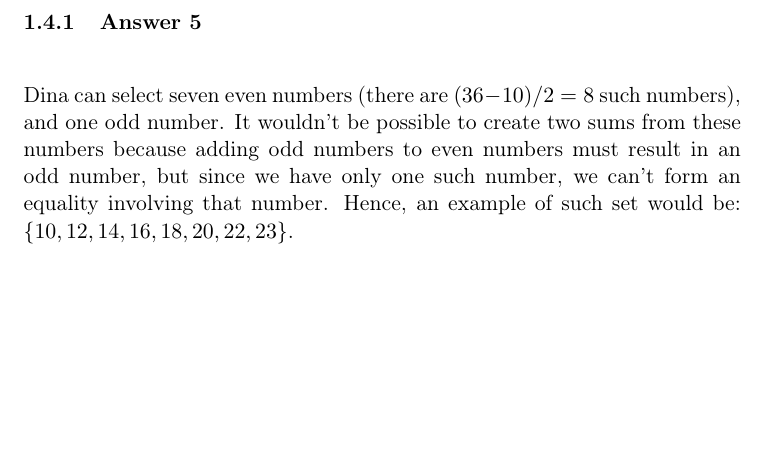
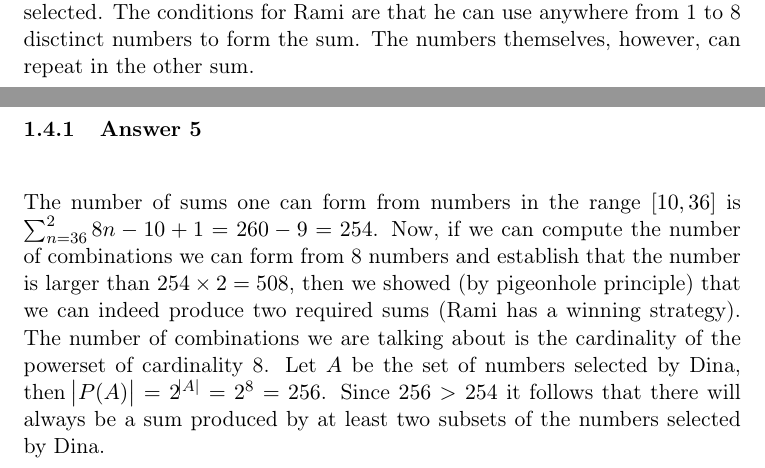
Before and after one commit to wvxvw/uni-discrete-mathematics, a LaTeX problem sheet (assignment-14.tex): part of page 6 of 6 before the commit and two parts of pages 5 and 6 of 6 after it, the two joined at a grey line, cut at the place of the change, the shorter picture padded with empty space. Compiled offline with pdfLaTeX.

Commit message:
Fixed the last question.

```diff
--- a/assignment-14.tex
+++ b/assignment-14.tex
@@ -246,14 +246,20 @@ barbecue :-
 \label{sec:orgheadline9}
 Rami and Dina play a game where Dina selects 8 numbers in the \(10 \leq n \leq
    36\) range.  Rami has to find a way to form two sums from the numbers Dina
-selected.
+selected.  The conditions for Rami are that he can use anywhere from 1 to
+8 disctinct numbers to form the sum.  The numbers themselves, however, can
+repeat in the other sum.
 
 \subsubsection{Answer 5}
 \label{sec:orgheadline8}
-Dina can select seven even numbers (there are \((36 - 10) / 2 = 8\) such
-numbers), and one odd number.  It wouldn't be possible to create two sums
-from these numbers because adding odd numbers to even numbers must result in
-an odd number, but since we have only one such number, we can't form an
-equality involving that number.  Hence, an example of such set would be:
-\(\{10, 12, 14, 16, 18, 20, 22, 23\}\).
+The number of sums one can form from numbers in the range \([10, 36]\) is
+\(\sum_{n=36}^28 n - 10 + 1 = 260 - 9 = 254\).  Now, if we can compute the
+number of combinations we can form from 8 numbers and establish that the
+number is larger than \(254 \times 2 = 508\), then we showed (by pigeonhole
+principle) that we can indeed produce two required sums (Rami has a winning
+strategy).  The number of combinations we are talking about is the
+cardinality of the powerset of cardinality 8.  Let \(A\) be the set of
+numbers selected by Dina, then \(\abs{P(A)} = 2^{\abs{A}} = 2^8 = 256\).
+Since \(256 > 254\) it follows that there will always be a sum produced by
+at least two subsets of the numbers selected by Dina.
 \end{document}
```
Also changed, not shown: assignment-14.pdf, assignment-14.tex (2 more changed lines), 2 other files.
